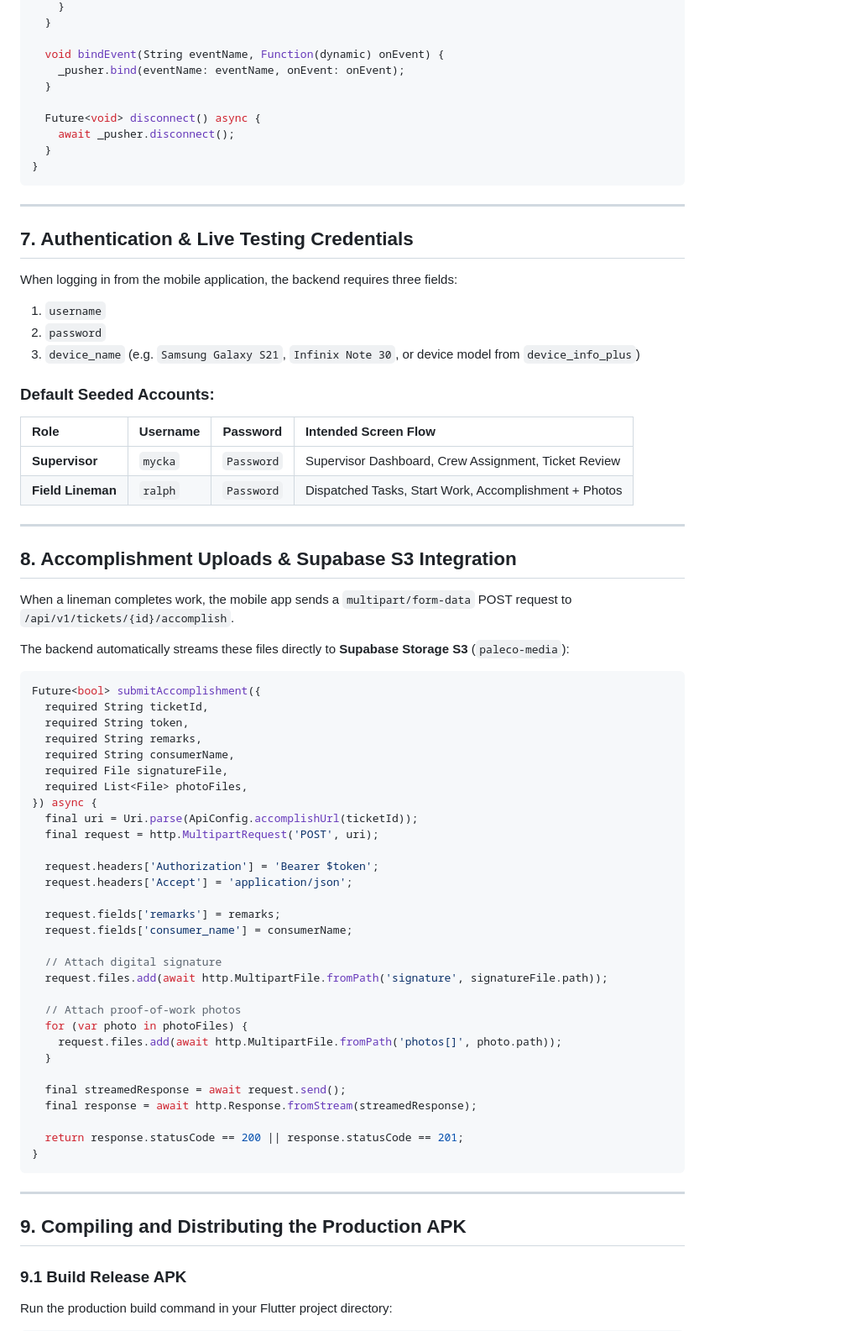
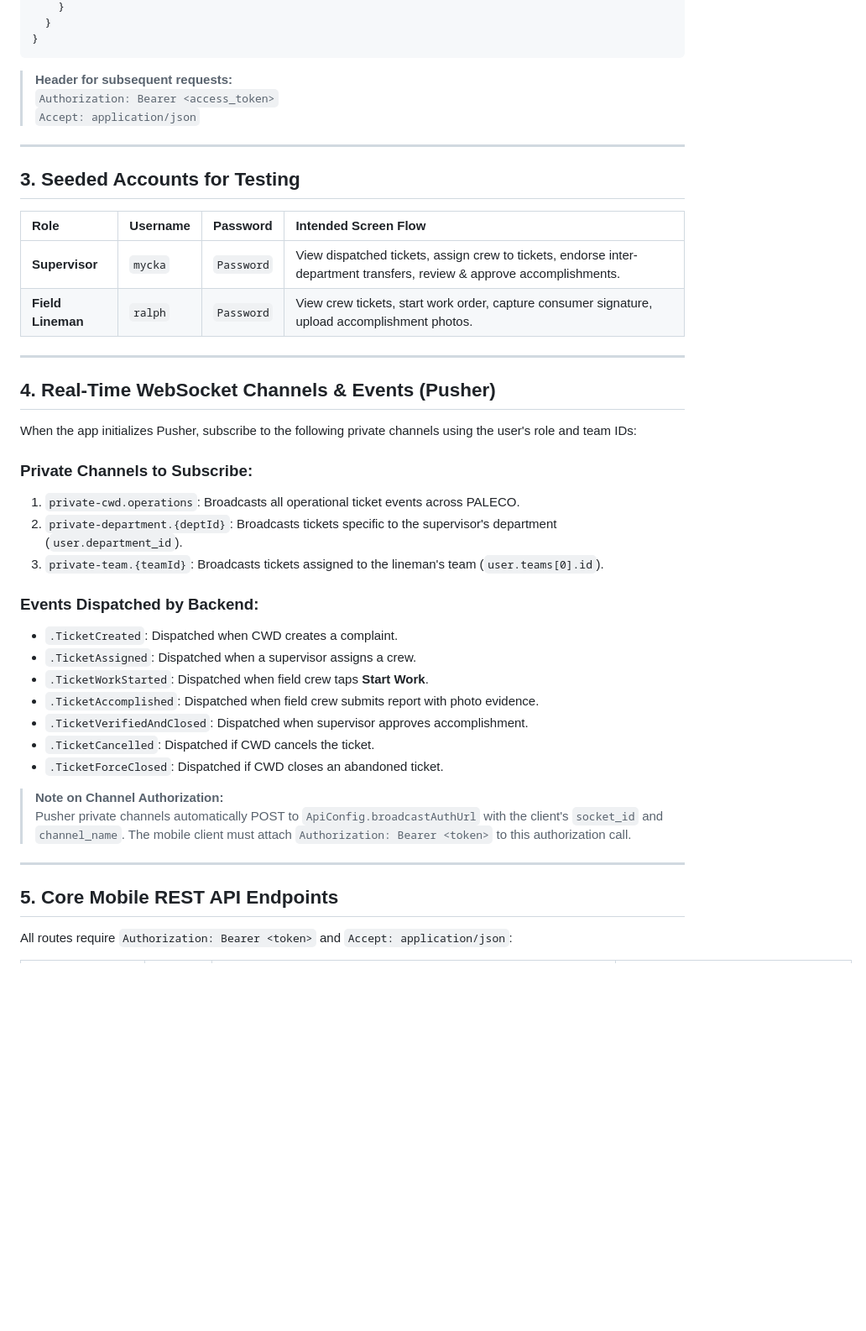
Before and after one commit to FernandezCorporate/-NEW-CRM-PALECO, a Markdown page: docs/dev/FLUTTER_MOBILE_SETUP_AND_CLOUD_LINKING_GUIDE.md, the part around one of its changes. Shown at 84% size. GitHub-like rendering; blank space fills up the shorter version.

Commit message:
docs(docs) Added flutter docs on how to link the mobile

````diff
--- a/docs/dev/FLUTTER_MOBILE_SETUP_AND_CLOUD_LINKING_GUIDE.md
+++ b/docs/dev/FLUTTER_MOBILE_SETUP_AND_CLOUD_LINKING_GUIDE.md
@@ -235,77 +63,47 @@ class WebSocketService {
     }
-  }
-
-  void bindEvent(String eventName, Function(dynamic) onEvent) {
-    _pusher.bind(eventName: eventName, onEvent: onEvent);
-  }
-
-  Future<void> disconnect() async {
-    await _pusher.disconnect();
   }
 }
 ```
 
+> **Header for subsequent requests:**
+> `Authorization: Bearer <access_token>`
+> `Accept: application/json`
+
 ---
 
-## 7. Authentication & Live Testing Credentials
-
-When logging in from the mobile application, the backend requires three fields:
-1. `username`
-2. `password`
-3. `device_name` (e.g. `Samsung Galaxy S21`, `Infinix Note 30`, or device model from `device_info_plus`)
-
-### Default Seeded Accounts:
+## 3. Seeded Accounts for Testing
 
 | Role | Username | Password | Intended Screen Flow |
 | :--- | :--- | :--- | :--- |
-| **Supervisor** | `mycka` | `Password` | Supervisor Dashboard, Crew Assignment, Ticket Review |
-| **Field Lineman** | `ralph` | `Password` | Dispatched Tasks, Start Work, Accomplishment + Photos |
+| **Supervisor** | `mycka` | `Password` | View dispatched tickets, assign crew to tickets, endorse inter-department transfers, review & approve accomplishments. |
+| **Field Lineman** | `ralph` | `Password` | View crew tickets, start work order, capture consumer signature, upload accomplishment photos. |
 
 ---
 
-## 8. Accomplishment Uploads & Supabase S3 Integration
+## 4. Real-Time WebSocket Channels & Events (Pusher)
 
-When a lineman completes work, the mobile app sends a `multipart/form-data` POST request to `/api/v1/tickets/{id}/accomplish`.
+When the app initializes Pusher, subscribe to the following private channels using the user's role and team IDs:
 
-The backend automatically streams these files directly to **Supabase Storage S3** (`paleco-media`):
+### Private Channels to Subscribe:
+1. `private-cwd.operations`: Broadcasts all operational ticket events across PALECO.
+2. `private-department.{deptId}`: Broadcasts tickets specific to the supervisor's department (`user.department_id`).
+3. `private-team.{teamId}`: Broadcasts tickets assigned to the lineman's team (`user.teams[0].id`).
 
-```dart
-Future<bool> submitAccomplishment({
-  required String ticketId,
-  required String token,
-  required String remarks,
-  required String consumerName,
-  required File signatureFile,
-  required List<File> photoFiles,
-}) async {
-  final uri = Uri.parse(ApiConfig.accomplishUrl(ticketId));
-  final request = http.MultipartRequest('POST', uri);
+### Events Dispatched by Backend:
+- `.TicketCreated`: Dispatched when CWD creates a complaint.
+- `.TicketAssigned`: Dispatched when a supervisor assigns a crew.
+- `.TicketWorkStarted`: Dispatched when field crew taps **Start Work**.
+- `.TicketAccomplished`: Dispatched when field crew submits report with photo evidence.
+- `.TicketVerifiedAndClosed`: Dispatched when supervisor approves accomplishment.
+- `.TicketCancelled`: Dispatched if CWD cancels the ticket.
+- `.TicketForceClosed`: Dispatched if CWD closes an abandoned ticket.
 
-  request.headers['Authorization'] = 'Bearer $token';
-  request.headers['Accept'] = 'application/json';
-
-  request.fields['remarks'] = remarks;
-  request.fields['consumer_name'] = consumerName;
-
-  // Attach digital signature
-  request.files.add(await http.MultipartFile.fromPath('signature', signatureFile.path));
-
-  // Attach proof-of-work photos
-  for (var photo in photoFiles) {
-    request.files.add(await http.MultipartFile.fromPath('photos[]', photo.path));
-  }
-
-  final streamedResponse = await request.send();
-  final response = await http.Response.fromStream(streamedResponse);
-
-  return response.statusCode == 200 || response.statusCode == 201;
-}
-```
+> **Note on Channel Authorization:**
+> Pusher private channels automatically POST to `ApiConfig.broadcastAuthUrl` with the client's `socket_id` and `channel_name`. The mobile client must attach `Authorization: Bearer <token>` to this authorization call.
 
 ---
 
-## 9. Compiling and Distributing the Production APK
+## 5. Core Mobile REST API Endpoints
 
-### 9.1 Build Release APK
-Run the production build command in your Flutter project directory:
+All routes require `Authorization: Bearer <token>` and `Accept: application/json`:
 
````
Also changed, not shown: other parts of docs/dev/FLUTTER_MOBILE_SETUP_AND_CLOUD_LINKING_GUIDE.md (+87 -249 lines).
